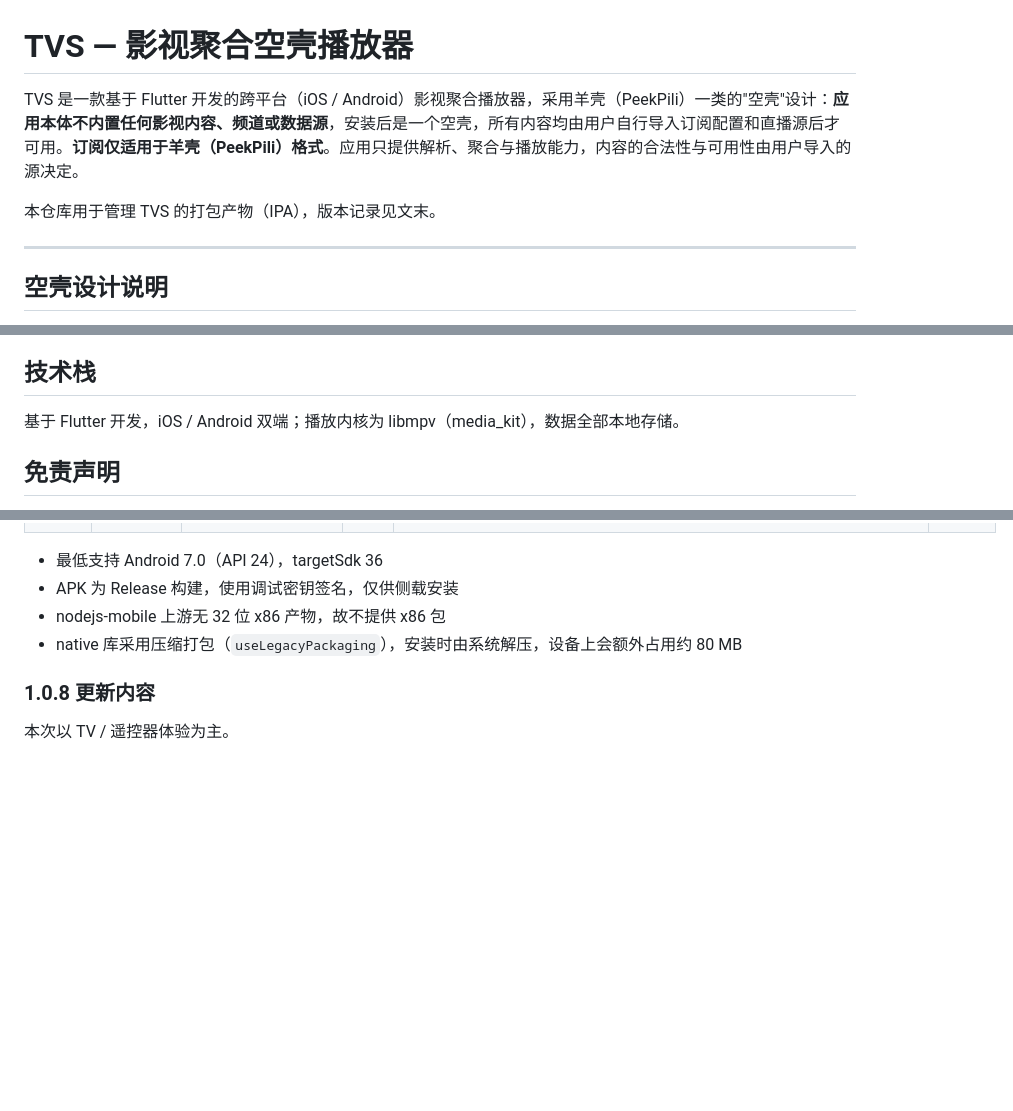
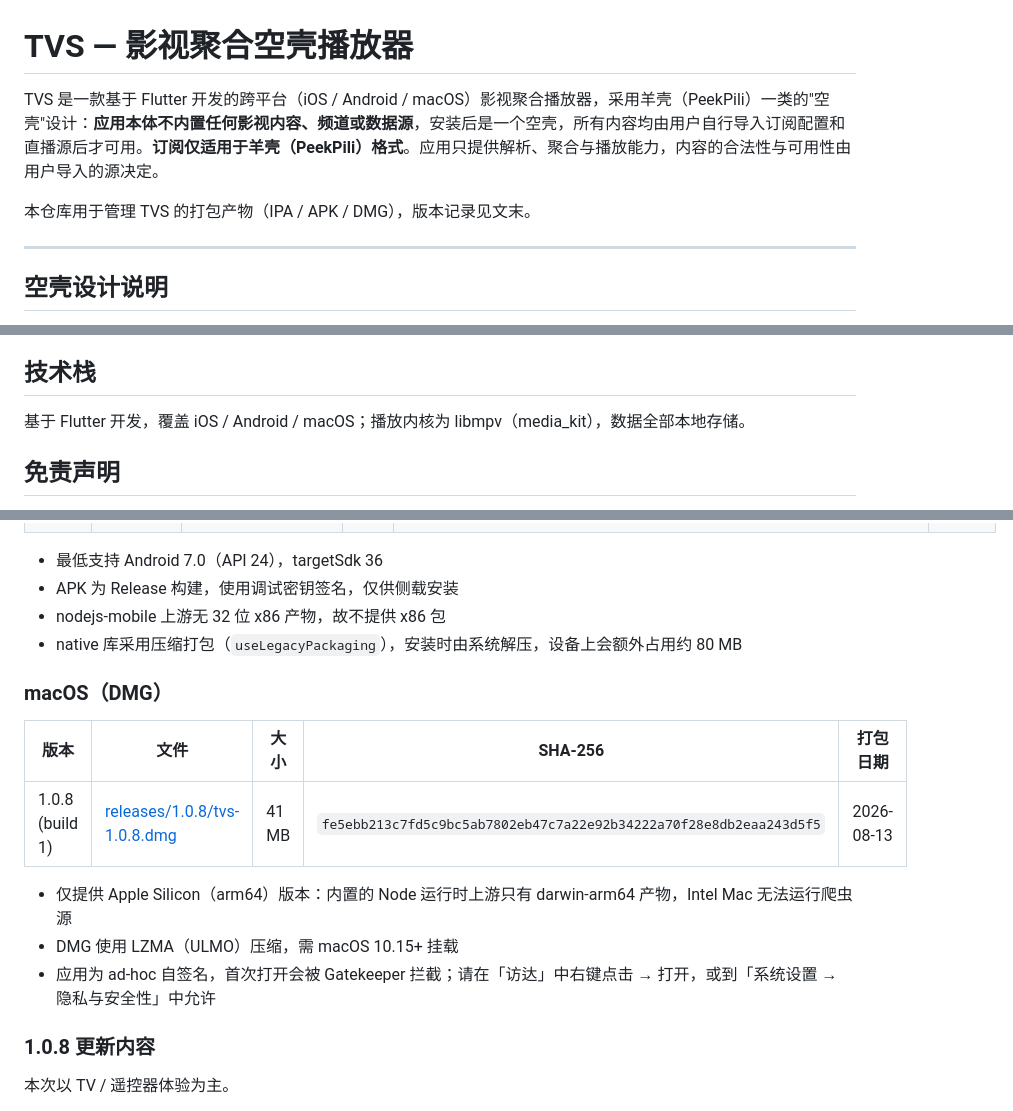
Before and after one commit to yuluoos/TVBox-tvs, a Markdown page: README.md, 3 parts joined by grey strips. Rendered like a GitHub page; blank space fills up the shorter version.

Commit message:
Add tvs 1.0.8 macOS DMG
内嵌 Node 运行时的 macOS 版本，产物瘦身为纯 arm64 并重新签名，
ULMO 压缩后 41 MB。README 补充 macOS 版本记录与安装说明。

Co-Authored-By: Claude Opus 5 (1M context) <noreply@anthropic.com>
Claude-Session: https://claude.ai/code/session_01M6v7ZQKTwyErDboUwLouPw

```diff
--- a/README.md
+++ b/README.md
@@ -1,8 +1,8 @@
 # TVS — 影视聚合空壳播放器
 
-TVS 是一款基于 Flutter 开发的跨平台（iOS / Android）影视聚合播放器，采用羊壳（PeekPili）一类的"空壳"设计：**应用本体不内置任何影视内容、频道或数据源**，安装后是一个空壳，所有内容均由用户自行导入订阅配置和直播源后才可用。**订阅仅适用于羊壳（PeekPili）格式**。应用只提供解析、聚合与播放能力，内容的合法性与可用性由用户导入的源决定。
+TVS 是一款基于 Flutter 开发的跨平台（iOS / Android / macOS）影视聚合播放器，采用羊壳（PeekPili）一类的"空壳"设计：**应用本体不内置任何影视内容、频道或数据源**，安装后是一个空壳，所有内容均由用户自行导入订阅配置和直播源后才可用。**订阅仅适用于羊壳（PeekPili）格式**。应用只提供解析、聚合与播放能力，内容的合法性与可用性由用户导入的源决定。
 
-本仓库用于管理 TVS 的打包产物（IPA），版本记录见文末。
+本仓库用于管理 TVS 的打包产物（IPA / APK / DMG），版本记录见文末。
 
 ---
 
@@ -51,7 +51,7 @@ TVS 是一款基于 Flutter 开发的跨平台（iOS / Android）影视聚合播
 
 ## 技术栈
 
-基于 Flutter 开发，iOS / Android 双端；播放内核为 libmpv（media_kit），数据全部本地存储。
+基于 Flutter 开发，覆盖 iOS / Android / macOS；播放内核为 libmpv（media_kit），数据全部本地存储。
 
 ## 免责声明
 
@@ -92,6 +92,16 @@ TVS 是一款基于 Flutter 开发的跨平台（iOS / Android）影视聚合播
 - nodejs-mobile 上游无 32 位 x86 产物，故不提供 x86 包
 - native 库采用压缩打包（`useLegacyPackaging`），安装时由系统解压，设备上会额外占用约 80 MB
 
+### macOS（DMG）
+
+| 版本 | 文件 | 大小 | SHA-256 | 打包日期 |
+| --- | --- | --- | --- | --- |
+| 1.0.8 (build 1) | [releases/1.0.8/tvs-1.0.8.dmg](releases/1.0.8/tvs-1.0.8.dmg) | 41 MB | `fe5ebb213c7fd5c9bc5ab7802eb47c7a22e92b34222a70f28e8db2eaa243d5f5` | 2026-08-13 |
+
+- 仅提供 Apple Silicon（arm64）版本：内置的 Node 运行时上游只有 darwin-arm64 产物，Intel Mac 无法运行爬虫源
+- DMG 使用 LZMA（ULMO）压缩，需 macOS 10.15+ 挂载
+- 应用为 ad-hoc 自签名，首次打开会被 Gatekeeper 拦截；请在「访达」中右键点击 → 打开，或到「系统设置 → 隐私与安全性」中允许
+
 ### 1.0.8 更新内容
 
 本次以 TV / 遥控器体验为主。
```
Also changed, not shown: other parts of README.md (+1 -0 lines).
